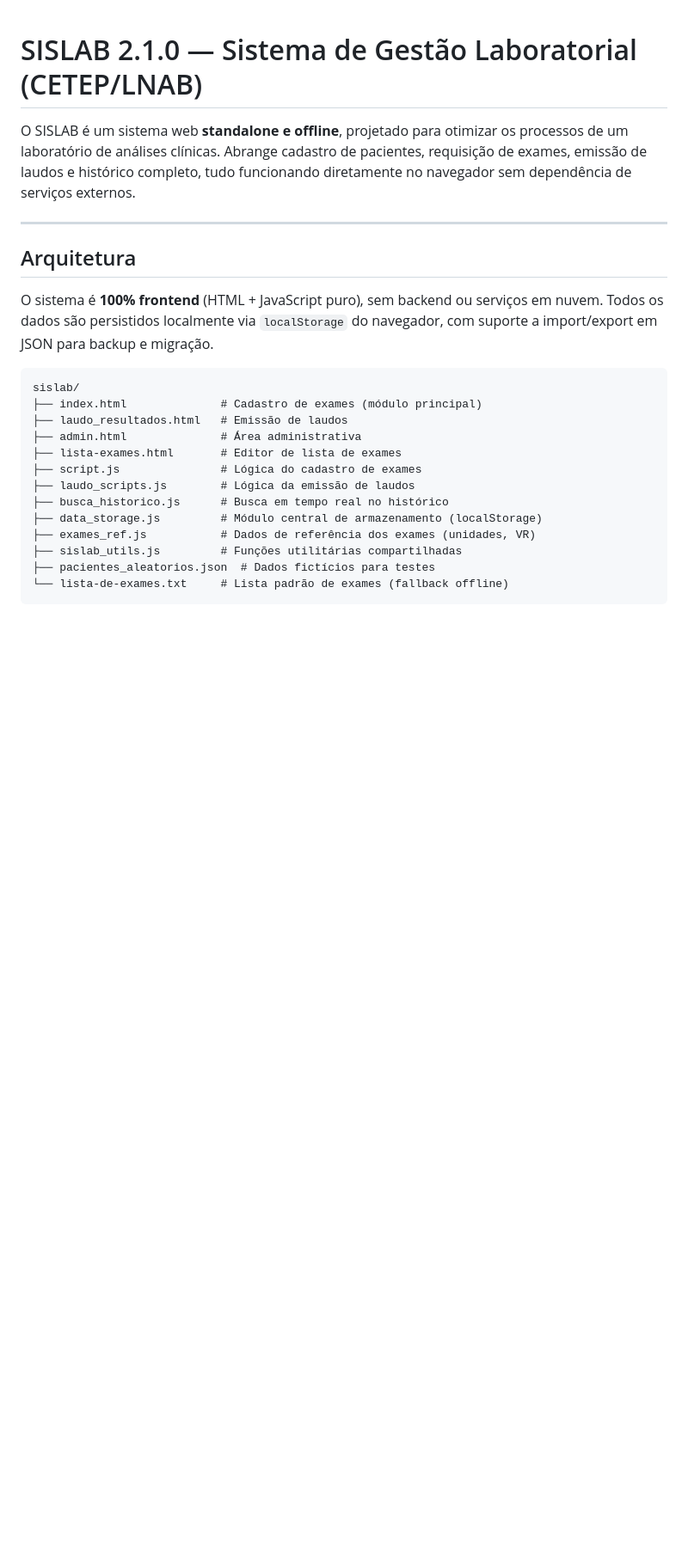
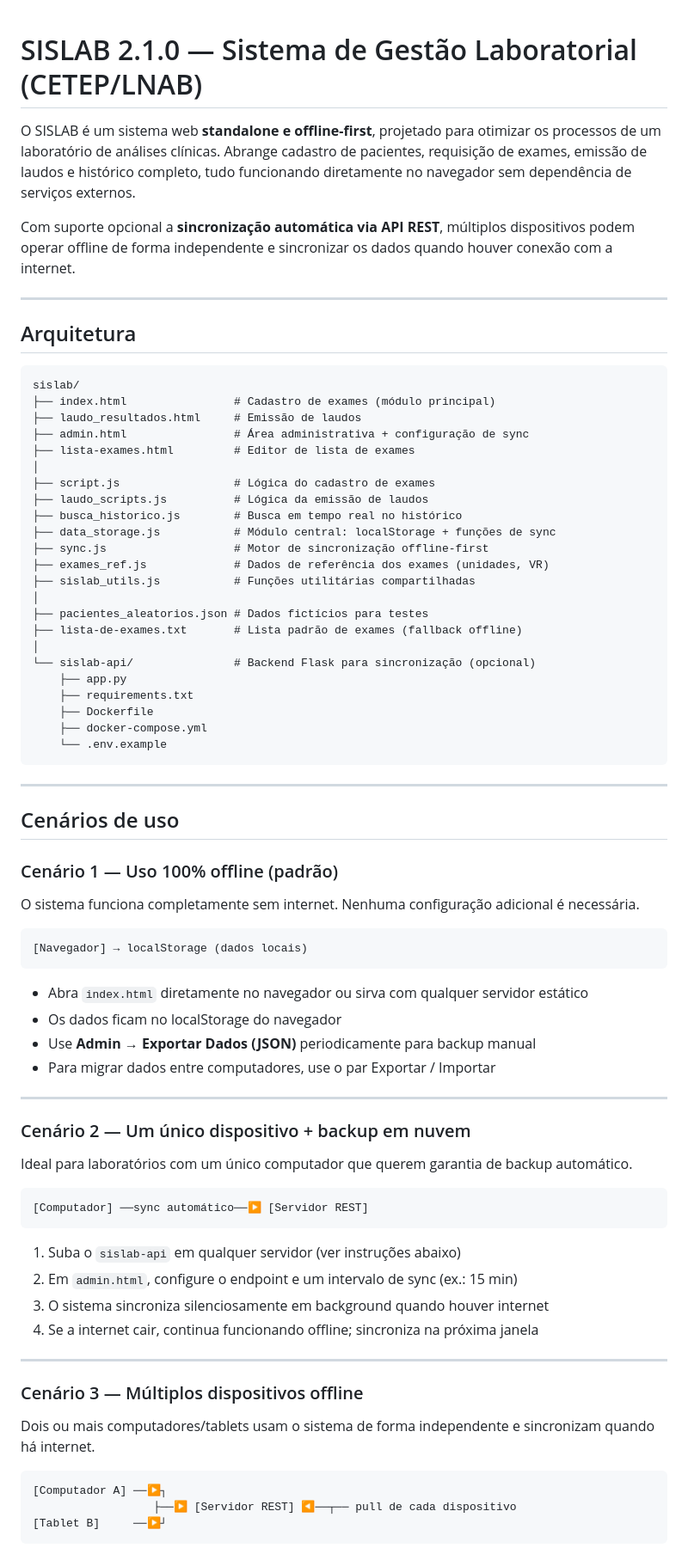
Before and after one commit to projetos-ept/sislab, a Markdown page: README.md, the part around one of its changes. Shown at 86% size. Drawn GitHub-style; blank space fills up the shorter version.

````diff
--- a/README.md
+++ b/README.md
@@ -1,25 +1,80 @@
 # SISLAB 2.1.0 — Sistema de Gestão Laboratorial (CETEP/LNAB)
 
-O SISLAB é um sistema web **standalone e offline**, projetado para otimizar os processos de um laboratório de análises clínicas. Abrange cadastro de pacientes, requisição de exames, emissão de laudos e histórico completo, tudo funcionando diretamente no navegador sem dependência de serviços externos.
+O SISLAB é um sistema web **standalone e offline-first**, projetado para otimizar os processos de um laboratório de análises clínicas. Abrange cadastro de pacientes, requisição de exames, emissão de laudos e histórico completo, tudo funcionando diretamente no navegador sem dependência de serviços externos.
+
+Com suporte opcional a **sincronização automática via API REST**, múltiplos dispositivos podem operar offline de forma independente e sincronizar os dados quando houver conexão com a internet.
 
 ---
 
 ## Arquitetura
 
-O sistema é **100% frontend** (HTML + JavaScript puro), sem backend ou serviços em nuvem. Todos os dados são persistidos localmente via `localStorage` do navegador, com suporte a import/export em JSON para backup e migração.
+```
+sislab/
+├── index.html                # Cadastro de exames (módulo principal)
+├── laudo_resultados.html     # Emissão de laudos
+├── admin.html                # Área administrativa + configuração de sync
+├── lista-exames.html         # Editor de lista de exames
+│
+├── script.js                 # Lógica do cadastro de exames
+├── laudo_scripts.js          # Lógica da emissão de laudos
+├── busca_historico.js        # Busca em tempo real no histórico
+├── data_storage.js           # Módulo central: localStorage + funções de sync
+├── sync.js                   # Motor de sincronização offline-first
+├── exames_ref.js             # Dados de referência dos exames (unidades, VR)
+├── sislab_utils.js           # Funções utilitárias compartilhadas
+│
+├── pacientes_aleatorios.json # Dados fictícios para testes
+├── lista-de-exames.txt       # Lista padrão de exames (fallback offline)
+│
+└── sislab-api/               # Backend Flask para sincronização (opcional)
+    ├── app.py
+    ├── requirements.txt
+    ├── Dockerfile
+    ├── docker-compose.yml
+    └── .env.example
+```
+
+---
+
+## Cenários de uso
+
+### Cenário 1 — Uso 100% offline (padrão)
+
+O sistema funciona completamente sem internet. Nenhuma configuração adicional é necessária.
 
 ```
-sislab/
-├── index.html              # Cadastro de exames (módulo principal)
-├── laudo_resultados.html   # Emissão de laudos
-├── admin.html              # Área administrativa
-├── lista-exames.html       # Editor de lista de exames
-├── script.js               # Lógica do cadastro de exames
-├── laudo_scripts.js        # Lógica da emissão de laudos
-├── busca_historico.js      # Busca em tempo real no histórico
-├── data_storage.js         # Módulo central de armazenamento (localStorage)
-├── exames_ref.js           # Dados de referência dos exames (unidades, VR)
-├── sislab_utils.js         # Funções utilitárias compartilhadas
-├── pacientes_aleatorios.json  # Dados fictícios para testes
-└── lista-de-exames.txt     # Lista padrão de exames (fallback offline)
+[Navegador] → localStorage (dados locais)
 ```
+
+- Abra `index.html` diretamente no navegador ou sirva com qualquer servidor estático
+- Os dados ficam no localStorage do navegador
+- Use **Admin → Exportar Dados (JSON)** periodicamente para backup manual
+- Para migrar dados entre computadores, use o par Exportar / Importar
+
+---
+
+### Cenário 2 — Um único dispositivo + backup em nuvem
+
+Ideal para laboratórios com um único computador que querem garantia de backup automático.
+
+```
+[Computador] ──sync automático──▶ [Servidor REST]
+```
+
+1. Suba o `sislab-api` em qualquer servidor (ver instruções abaixo)
+2. Em `admin.html`, configure o endpoint e um intervalo de sync (ex.: 15 min)
+3. O sistema sincroniza silenciosamente em background quando houver internet
+4. Se a internet cair, continua funcionando offline; sincroniza na próxima janela
+
+---
+
+### Cenário 3 — Múltiplos dispositivos offline
+
+Dois ou mais computadores/tablets usam o sistema de forma independente e sincronizam quando há internet.
+
+```
+[Computador A] ──▶┐
+                  ├──▶ [Servidor REST] ◀──┬── pull de cada dispositivo
+[Tablet B]     ──▶┘
+```
+
````
Also changed, not shown: other parts of README.md (+151 -40 lines).
